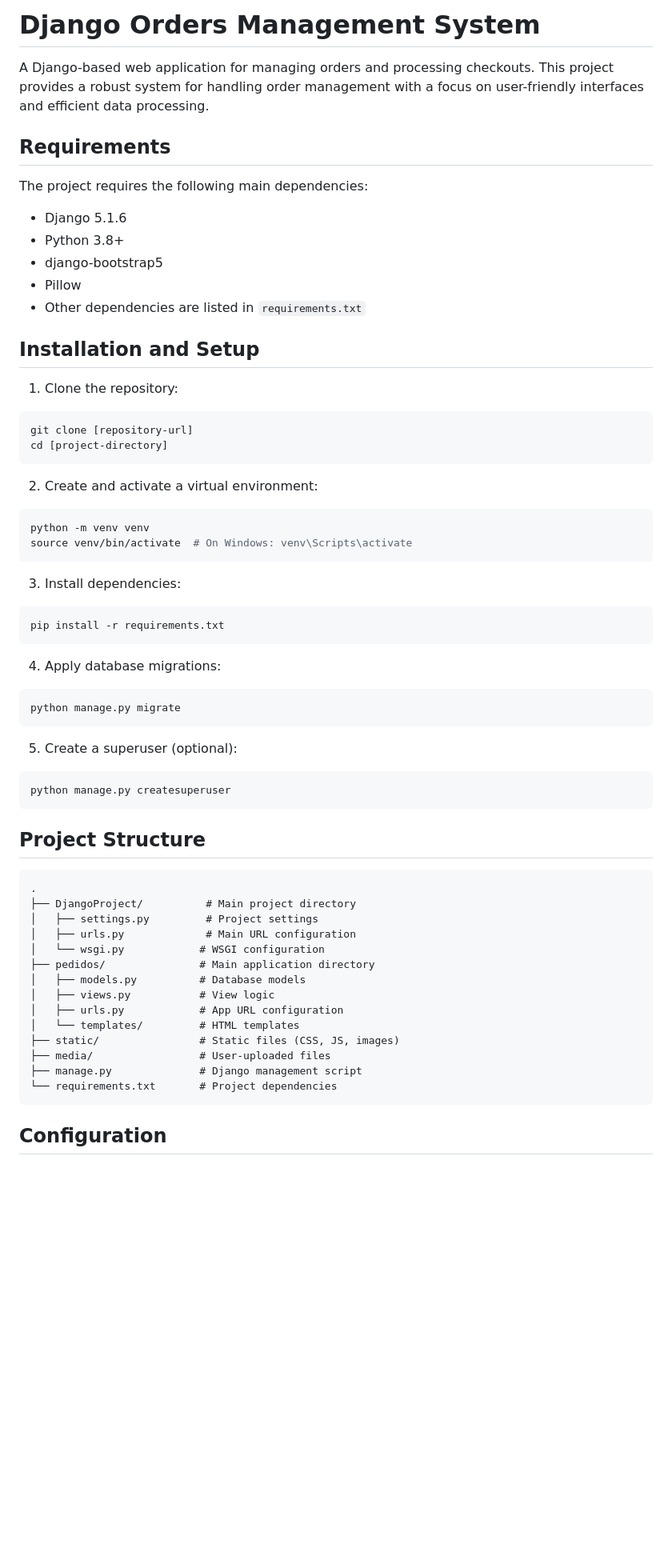
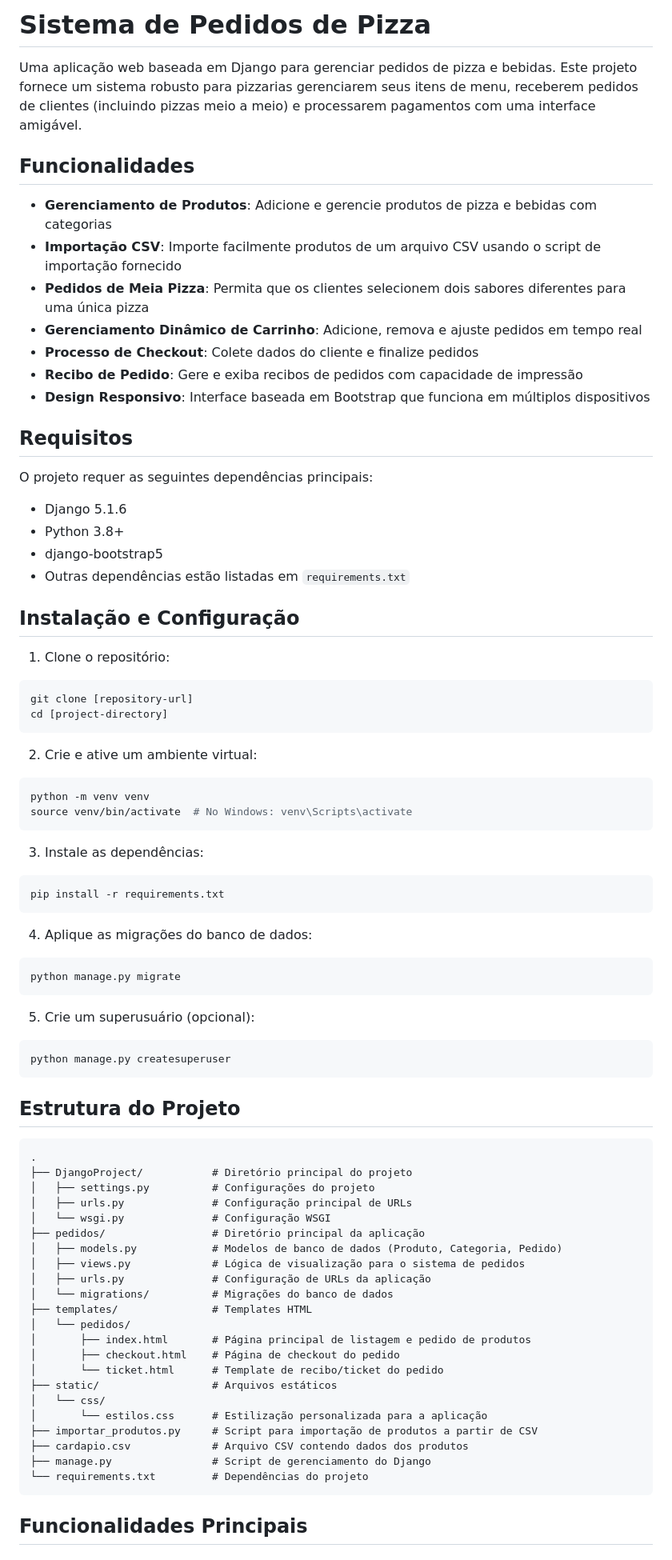
Before and after one commit to kaikysousa/PizzariaDjango, a Markdown page: README.md, the part around the change printed below. Shown: that part at 80% size. GitHub-like rendering; blank space fills up the shorter version.

Commit message:
Atualização grande no readme

````diff
--- a/README.md
+++ b/README.md
@@ -1,63 +1,80 @@
-# Django Orders Management System
+# Sistema de Pedidos de Pizza
 
-A Django-based web application for managing orders and processing checkouts. This project provides a robust system for handling order management with a focus on user-friendly interfaces and efficient data processing.
+Uma aplicação web baseada em Django para gerenciar pedidos de pizza e bebidas. Este projeto fornece um sistema robusto para pizzarias gerenciarem seus itens de menu, receberem pedidos de clientes (incluindo pizzas meio a meio) e processarem pagamentos com uma interface amigável.
 
-## Requirements
+## Funcionalidades
 
-The project requires the following main dependencies:
+- **Gerenciamento de Produtos**: Adicione e gerencie produtos de pizza e bebidas com categorias
+- **Importação CSV**: Importe facilmente produtos de um arquivo CSV usando o script de importação fornecido
+- **Pedidos de Meia Pizza**: Permita que os clientes selecionem dois sabores diferentes para uma única pizza
+- **Gerenciamento Dinâmico de Carrinho**: Adicione, remova e ajuste pedidos em tempo real
+- **Processo de Checkout**: Colete dados do cliente e finalize pedidos
+- **Recibo de Pedido**: Gere e exiba recibos de pedidos com capacidade de impressão
+- **Design Responsivo**: Interface baseada em Bootstrap que funciona em múltiplos dispositivos
+
+## Requisitos
+
+O projeto requer as seguintes dependências principais:
 - Django 5.1.6
 - Python 3.8+
 - django-bootstrap5
-- Pillow
-- Other dependencies are listed in `requirements.txt`
+- Outras dependências estão listadas em `requirements.txt`
 
-## Installation and Setup
+## Instalação e Configuração
 
-1. Clone the repository:
+1. Clone o repositório:
 ```bash
 git clone [repository-url]
 cd [project-directory]
 ```
 
-2. Create and activate a virtual environment:
+2. Crie e ative um ambiente virtual:
 ```bash
 python -m venv venv
-source venv/bin/activate  # On Windows: venv\Scripts\activate
+source venv/bin/activate  # No Windows: venv\Scripts\activate
 ```
 
-3. Install dependencies:
+3. Instale as dependências:
 ```bash
 pip install -r requirements.txt
 ```
 
-4. Apply database migrations:
+4. Aplique as migrações do banco de dados:
 ```bash
 python manage.py migrate
 ```
 
-5. Create a superuser (optional):
+5. Crie um superusuário (opcional):
 ```bash
 python manage.py createsuperuser
 ```
 
-## Project Structure
+## Estrutura do Projeto
 
 ```
 .
-├── DjangoProject/          # Main project directory
-│   ├── settings.py         # Project settings
-│   ├── urls.py             # Main URL configuration
-│   └── wsgi.py            # WSGI configuration
-├── pedidos/               # Main application directory
-│   ├── models.py          # Database models
-│   ├── views.py           # View logic
-│   ├── urls.py            # App URL configuration
-│   └── templates/         # HTML templates
-├── static/                # Static files (CSS, JS, images)
-├── media/                 # User-uploaded files
-├── manage.py              # Django management script
-└── requirements.txt       # Project dependencies
+├── DjangoProject/           # Diretório principal do projeto
+│   ├── settings.py          # Configurações do projeto
+│   ├── urls.py              # Configuração principal de URLs
+│   └── wsgi.py              # Configuração WSGI
+├── pedidos/                 # Diretório principal da aplicação
+│   ├── models.py            # Modelos de banco de dados (Produto, Categoria, Pedido)
+│   ├── views.py             # Lógica de visualização para o sistema de pedidos
+│   ├── urls.py              # Configuração de URLs da aplicação
+│   └── migrations/          # Migrações do banco de dados
+├── templates/               # Templates HTML
+│   └── pedidos/
+│       ├── index.html       # Página principal de listagem e pedido de produtos
+│       ├── checkout.html    # Página de checkout do pedido
+│       └── ticket.html      # Template de recibo/ticket do pedido
+├── static/                  # Arquivos estáticos
+│   └── css/
+│       └── estilos.css      # Estilização personalizada para a aplicação
+├── importar_produtos.py     # Script para importação de produtos a partir de CSV
+├── cardapio.csv             # Arquivo CSV contendo dados dos produtos
+├── manage.py                # Script de gerenciamento do Django
+└── requirements.txt         # Dependências do projeto
 ```
 
-## Configuration
+## Funcionalidades Principais
 
````
Also changed, not shown: other parts of README.md (+74 -22 lines).
